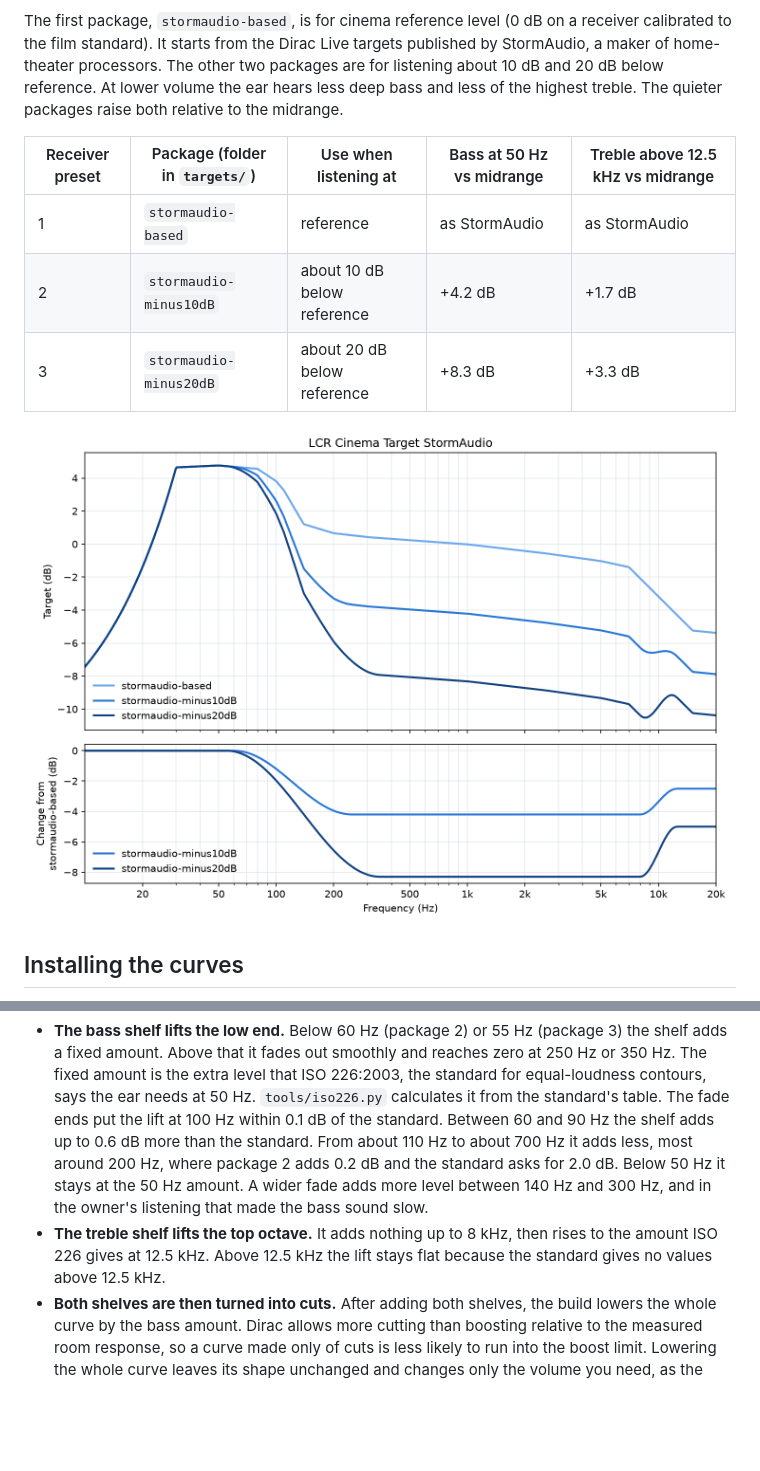
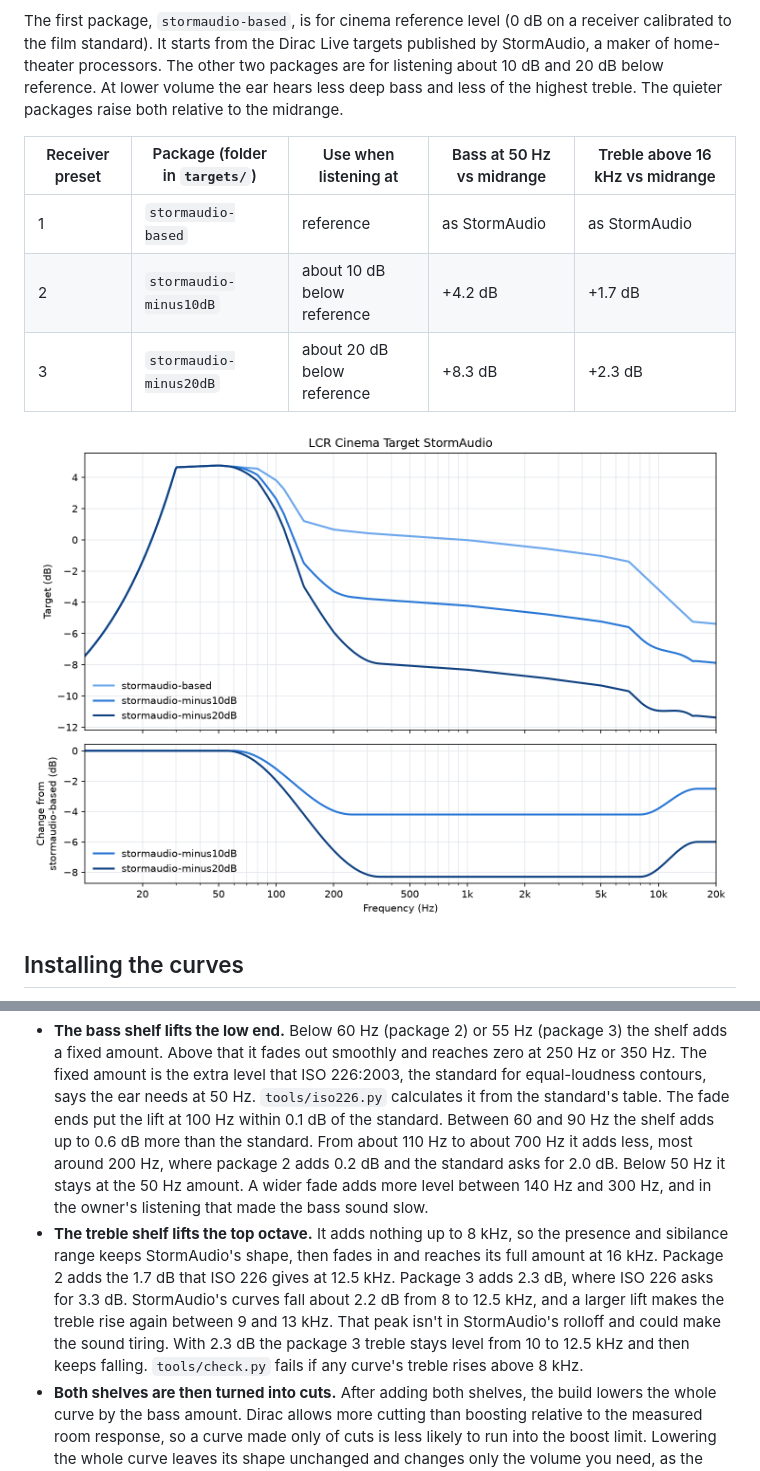
Before and after one commit to Towerism/dirac-loudness-targets, a Markdown page: README.md, 2 parts joined by grey strips. GitHub-like rendering; pictures changed too: docs/curves.png; blank space fills up the shorter version.

```diff
--- a/README.md
+++ b/README.md
@@ -4,11 +4,11 @@ This repo holds three packages of Dirac Live target curves. Each package is one
 
 The first package, `stormaudio-based`, is for cinema reference level (0 dB on a receiver calibrated to the film standard). It starts from the Dirac Live targets published by StormAudio, a maker of home-theater processors. The other two packages are for listening about 10 dB and 20 dB below reference. At lower volume the ear hears less deep bass and less of the highest treble. The quieter packages raise both relative to the midrange.
 
-| Receiver preset | Package (folder in `targets/`) | Use when listening at | Bass at 50 Hz vs midrange | Treble above 12.5 kHz vs midrange |
+| Receiver preset | Package (folder in `targets/`) | Use when listening at | Bass at 50 Hz vs midrange | Treble above 16 kHz vs midrange |
 |---|---|---|---|---|
 | 1 | `stormaudio-based` | reference | as StormAudio | as StormAudio |
 | 2 | `stormaudio-minus10dB` | about 10 dB below reference | +4.2 dB | +1.7 dB |
-| 3 | `stormaudio-minus20dB` | about 20 dB below reference | +8.3 dB | +3.3 dB |
+| 3 | `stormaudio-minus20dB` | about 20 dB below reference | +8.3 dB | +2.3 dB |
 
 ![LCR targets for the three packages, and how much each quieter package differs from stormaudio-based](docs/curves.png)
 
@@ -35,7 +35,7 @@ Preset 3 at reference dialogue level needs +8.5 on the volume dial. At that sett
 `stormaudio-based` holds StormAudio's cinema targets with the owner's own changes to the correction limits. It also has a dip of about 2.6 dB near 2.2 kHz on the Surround and Surround Back curves, which the owner added as midrange compensation because those surround speakers are lower-end models. `tools/build.py` makes the two quieter packages from it:
 
 - **The bass shelf lifts the low end.** Below 60 Hz (package 2) or 55 Hz (package 3) the shelf adds a fixed amount. Above that it fades out smoothly and reaches zero at 250 Hz or 350 Hz. The fixed amount is the extra level that ISO 226:2003, the standard for equal-loudness contours, says the ear needs at 50 Hz. `tools/iso226.py` calculates it from the standard's table. The fade ends put the lift at 100 Hz within 0.1 dB of the standard. Between 60 and 90 Hz the shelf adds up to 0.6 dB more than the standard. From about 110 Hz to about 700 Hz it adds less, most around 200 Hz, where package 2 adds 0.2 dB and the standard asks for 2.0 dB. Below 50 Hz it stays at the 50 Hz amount. A wider fade adds more level between 140 Hz and 300 Hz, and in the owner's listening that made the bass sound slow.
-- **The treble shelf lifts the top octave.** It adds nothing up to 8 kHz, then rises to the amount ISO 226 gives at 12.5 kHz. Above 12.5 kHz the lift stays flat because the standard gives no values above 12.5 kHz.
+- **The treble shelf lifts the top octave.** It adds nothing up to 8 kHz, so the presence and sibilance range keeps StormAudio's shape, then fades in and reaches its full amount at 16 kHz. Package 2 adds the 1.7 dB that ISO 226 gives at 12.5 kHz. Package 3 adds 2.3 dB, where ISO 226 asks for 3.3 dB. StormAudio's curves fall about 2.2 dB from 8 to 12.5 kHz, and a larger lift makes the treble rise again between 9 and 13 kHz. That peak isn't in StormAudio's rolloff and could make the sound tiring. With 2.3 dB the package 3 treble stays level from 10 to 12.5 kHz and then keeps falling. `tools/check.py` fails if any curve's treble rises above 8 kHz.
 - **Both shelves are then turned into cuts.** After adding both shelves, the build lowers the whole curve by the bass amount. Dirac allows more cutting than boosting relative to the measured room response, so a curve made only of cuts is less likely to run into the boost limit. Lowering the whole curve leaves its shape unchanged and changes only the volume you need, as the section on setting the volume explains.
 - **Every speaker group gets the same change.** Dirac Live ART (Active Room Treatment) treats all speakers as one system, and several speakers work together on each bass note. If the groups got different changes, their curves would ask for different bass levels from speakers that are playing the same notes. Giving every group, including the subwoofer, the same change keeps their levels relative to each other the same as in `stormaudio-based`.
 
```
Also changed, not shown: other parts of README.md (+4 -4 lines), docs/subwoofer.png, 12 other files.
